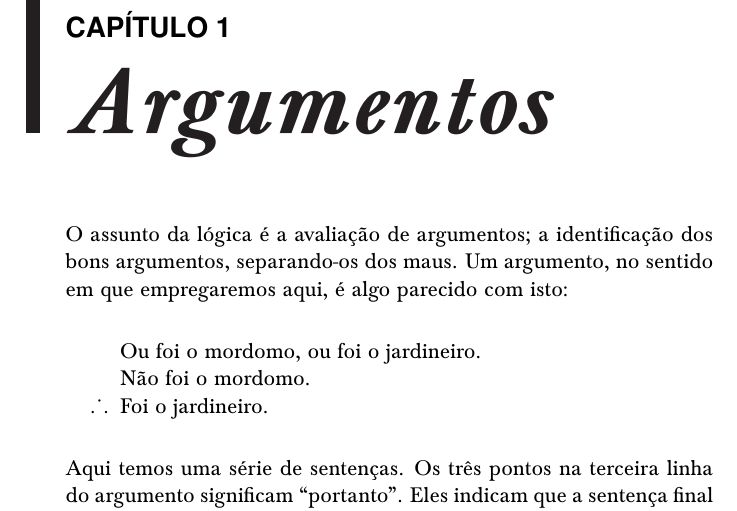
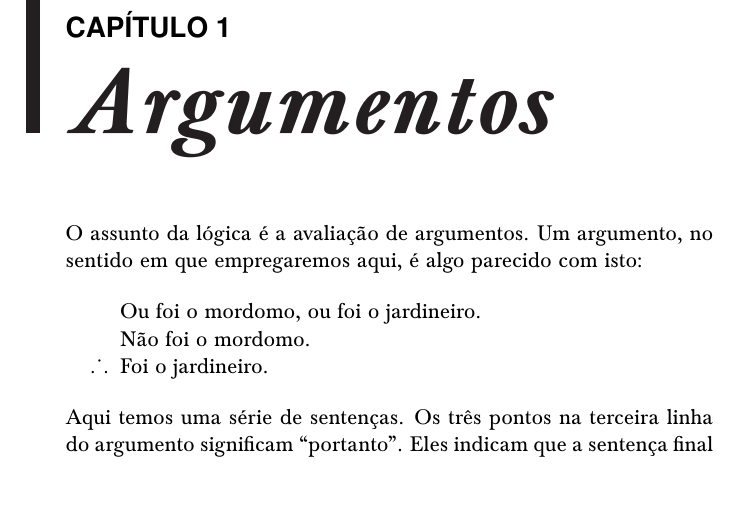
Before and after one commit to diegofernandess/paratodxs-rn-pb, a LaTeX book (forallxyyc-print.tex, which reads forallx-yyc-what.tex): part of page 14 of 361, cut so that both start at the same text. Compiled offline with pdfLaTeX; a LaTeX package or settings file that is missing is left out.

Commit message:
Lógica clássica não separa bons de maus argumentos.
Não me parece correto que a lógica, especialmente a lógica proposicional
clássica, seja adequada para, ou tenha como propósito, separar bons de
maus argumentos.

```diff
--- a/forallx-yyc-what.tex
+++ b/forallx-yyc-what.tex
@@ -7,7 +7,7 @@
 \chapter{Argumentos}
 \label{s:Arguments}
 
-O assunto da lógica é a avaliação de argumentos; a identificação dos bons argumentos, separando-os dos maus.  Um argumento, no sentido em que empregaremos aqui, é algo parecido com isto:
+O assunto da lógica é a avaliação de argumentos.  Um argumento, no sentido em que empregaremos aqui, é algo parecido com isto:
 
 	\begin{earg}\label{argButlerGardner}
 		\item[] Ou foi o mordomo, ou foi o jardineiro.
```
